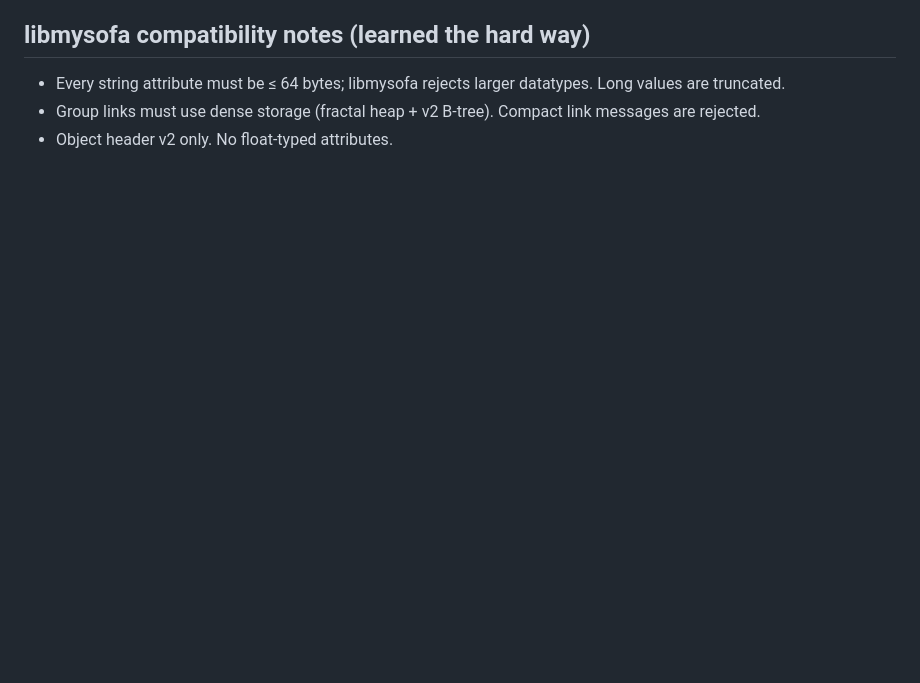
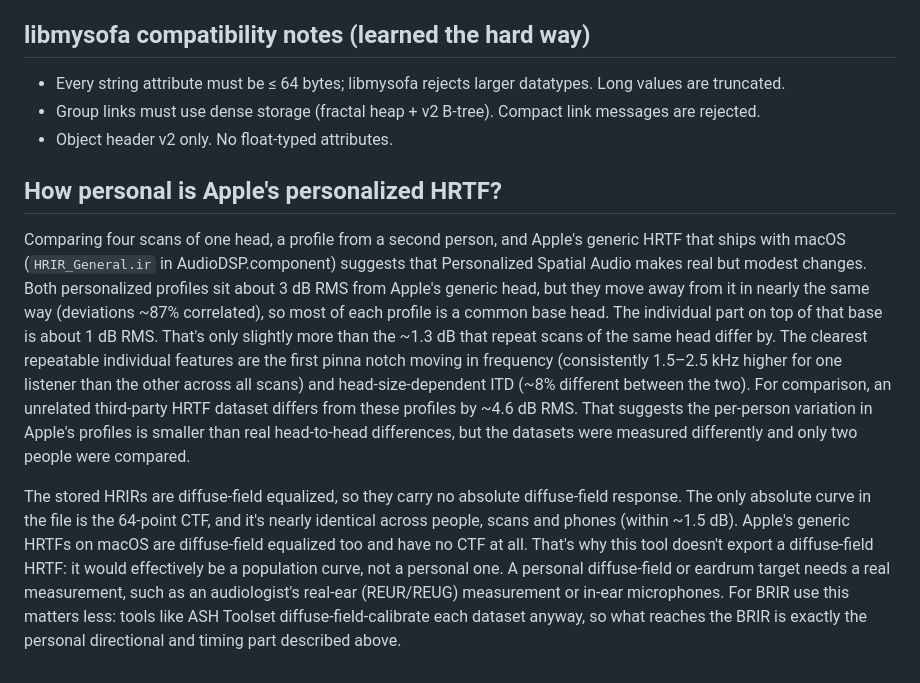
Before and after one commit to computablee/apple-personalized-audio-to-sofa, a Markdown page: README.md, the part around one of its changes. Rendered like a GitHub page; blank space fills up the shorter version.

```diff
--- a/README.md
+++ b/README.md
@@ -144,3 +136,29 @@ consistent (IR correlation ≈ 0.986, delays within ≈ 0.17 samples RMS).
 - Every string attribute must be ≤ 64 bytes; libmysofa rejects larger datatypes. Long values are truncated.
 - Group links must use dense storage (fractal heap + v2 B-tree). Compact link messages are rejected.
 - Object header v2 only. No float-typed attributes.
+
+## How personal is Apple's personalized HRTF?
+
+Comparing four scans of one head, a profile from a second person, and Apple's generic
+HRTF that ships with macOS (`HRIR_General.ir` in AudioDSP.component) suggests that
+Personalized Spatial Audio makes real but modest changes. Both personalized profiles sit
+about 3 dB RMS from Apple's generic head, but they move away from it in nearly the same
+way (deviations ~87% correlated), so most of each profile is a common base head. The
+individual part on top of that base is about 1 dB RMS. That's only slightly more than the
+~1.3 dB that repeat scans of the same head differ by. The clearest repeatable individual
+features are the first pinna notch moving in frequency (consistently 1.5–2.5 kHz higher for
+one listener than the other across all scans) and head-size-dependent ITD (~8% different
+between the two). For comparison, an unrelated third-party HRTF dataset differs from these
+profiles by ~4.6 dB RMS. That suggests the per-person variation in Apple's profiles is
+smaller than real head-to-head differences, but the datasets were measured differently and
+only two people were compared.
+
+The stored HRIRs are diffuse-field equalized, so they carry no absolute diffuse-field
+response. The only absolute curve in the file is the 64-point CTF, and it's nearly
+identical across people, scans and phones (within ~1.5 dB). Apple's generic HRTFs on macOS
+are diffuse-field equalized too and have no CTF at all. That's why this tool doesn't export a
+diffuse-field HRTF: it would effectively be a population curve, not a personal one. A
+personal diffuse-field or eardrum target needs a real measurement, such as an audiologist's
+real-ear (REUR/REUG) measurement or in-ear microphones. For BRIR use this matters less:
+tools like ASH Toolset diffuse-field-calibrate each dataset anyway, so what reaches the
+BRIR is exactly the personal directional and timing part described above.
```
Also changed, not shown: other parts of README.md (+9 -17 lines), Screenshots/visualize-tab-eardrum.png (deleted), Screenshots/visualize-tab.png, 7 other files.
